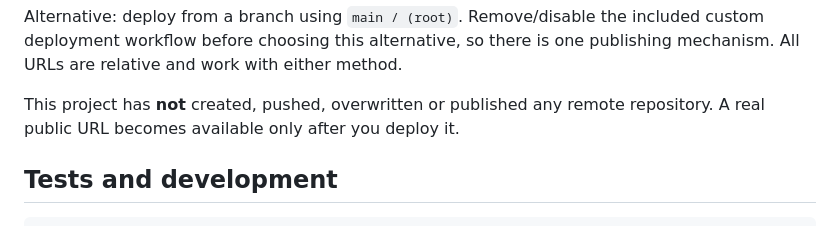
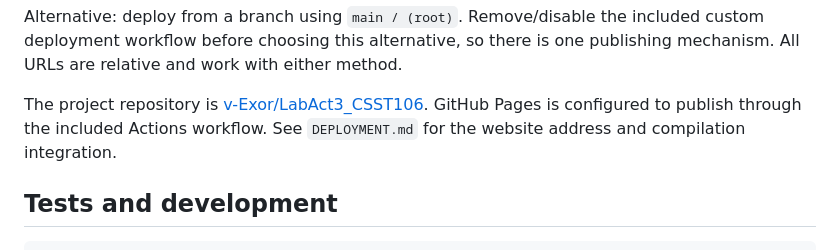
Before and after one commit to v-Exor/cedar, a Markdown page: README.md, the part around the change. Drawn GitHub-style.

Commit message:
Document publication and laboratory compilation integration

```diff
--- a/README.md
+++ b/README.md
@@ -91,8 +91,9 @@ Alternative: deploy from a branch using `main / (root)`. Remove/disable the
 included custom deployment workflow before choosing this alternative, so there
 is one publishing mechanism. All URLs are relative and work with either method.
 
-This project has **not** created, pushed, overwritten or published any remote
-repository. A real public URL becomes available only after you deploy it.
+The project repository is [v-Exor/LabAct3_CSST106](https://github.com/v-Exor/LabAct3_CSST106).
+GitHub Pages is configured to publish through the included Actions workflow.
+See `DEPLOYMENT.md` for the website address and compilation integration.
 
 ## Tests and development
 
```
Also changed, not shown: DEPLOYMENT.md (added, +38 -0 lines).
